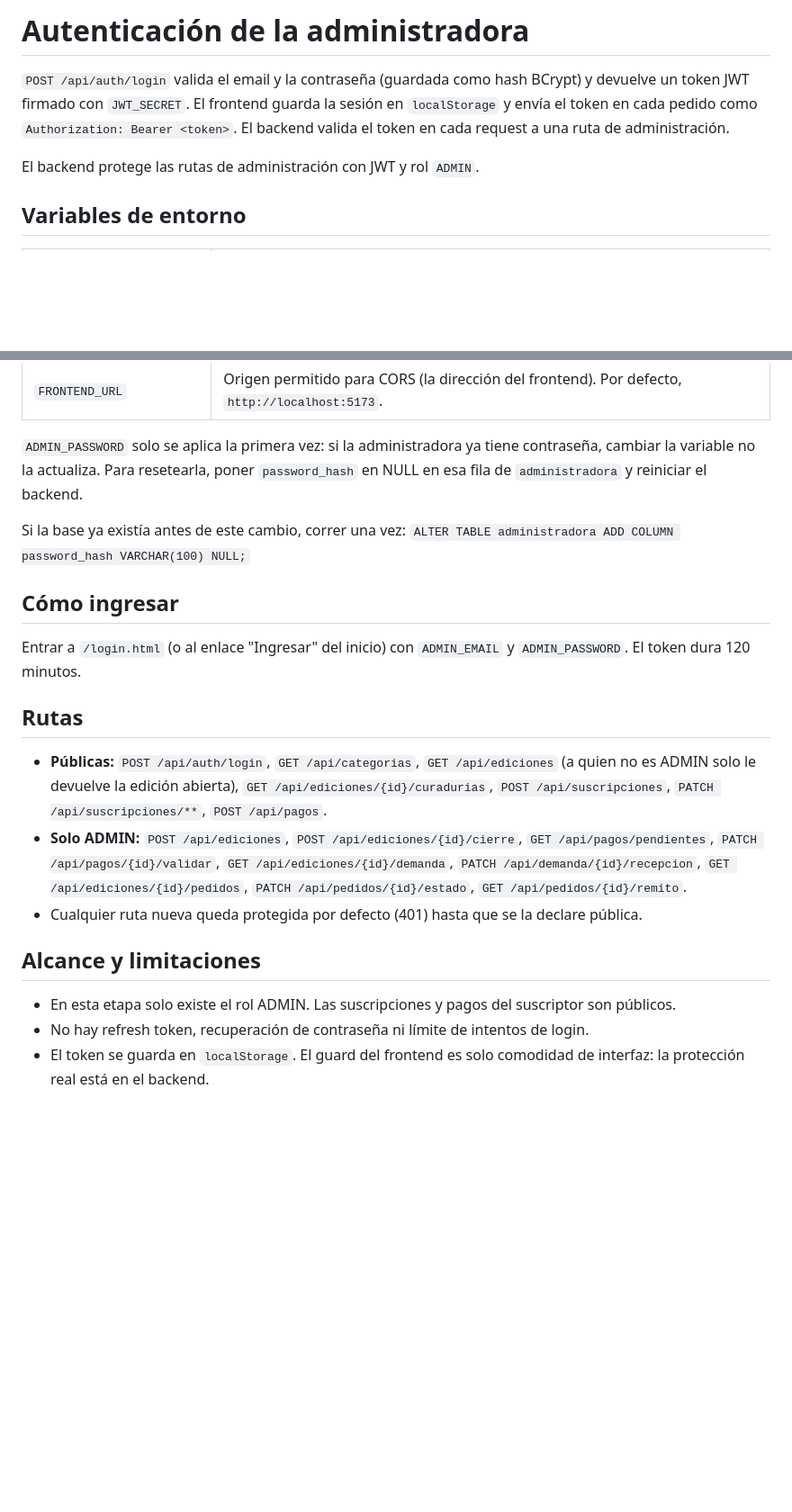
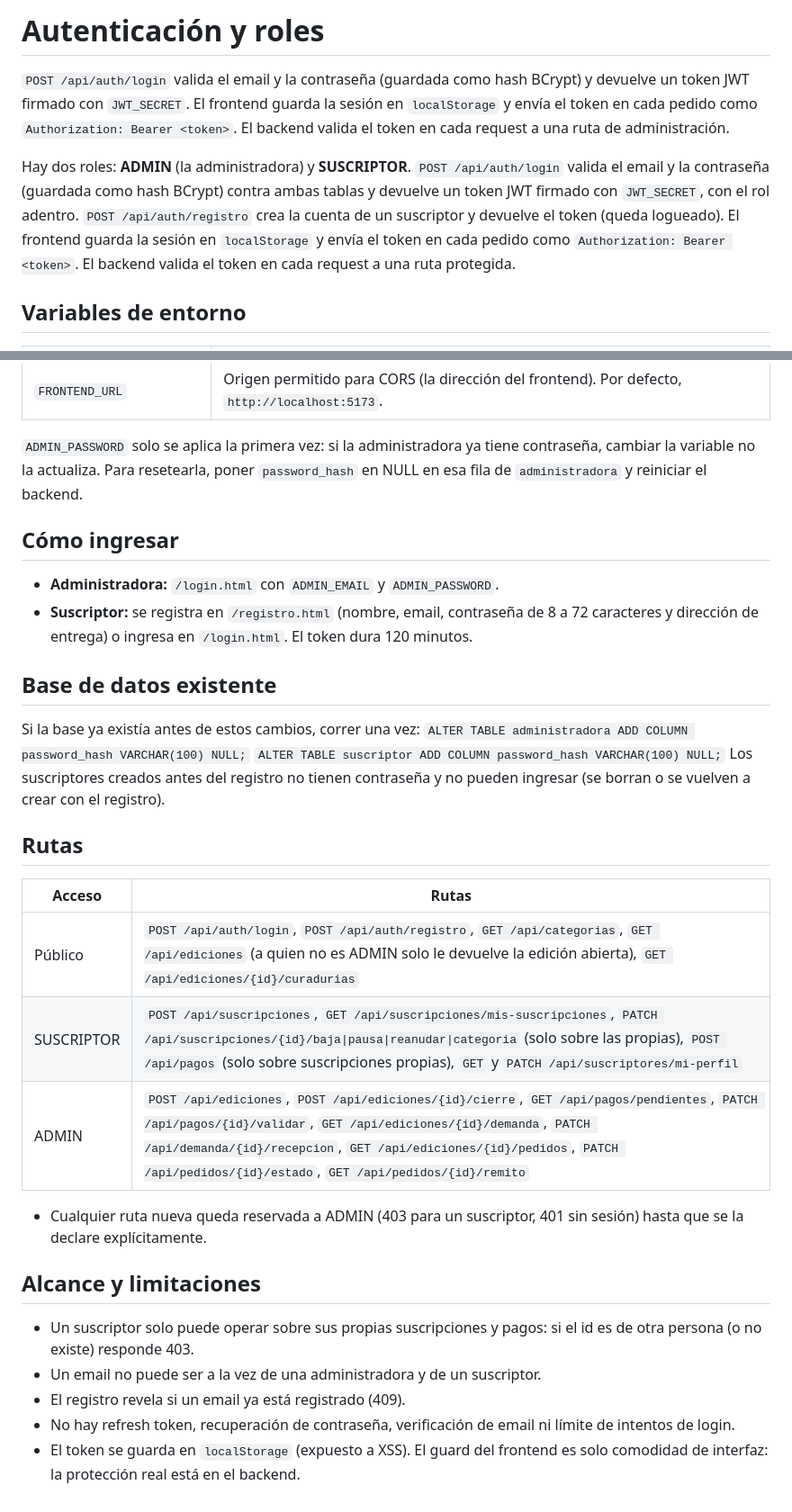
Before and after one commit to Emilce97/TFI-CajasLiterarias, a Markdown page: docs/autenticacion.md, 2 parts joined by grey strips. Shown: that part at 90% size. Rendered like a GitHub page; blank space fills up the shorter version.

```diff
--- a/docs/autenticacion.md
+++ b/docs/autenticacion.md
@@ -1,8 +1,8 @@
-# Autenticación de la administradora
+# Autenticación y roles
 
 `POST /api/auth/login` valida el email y la contraseña (guardada como hash BCrypt) y devuelve un token JWT firmado con `JWT_SECRET`. El frontend guarda la sesión en `localStorage` y envía el token en cada pedido como `Authorization: Bearer <token>`. El backend valida el token en cada request a una ruta de administración.
 
-El backend protege las rutas de administración con JWT y rol `ADMIN`.
+Hay dos roles: **ADMIN** (la administradora) y **SUSCRIPTOR**. `POST /api/auth/login` valida el email y la contraseña (guardada como hash BCrypt) contra ambas tablas y devuelve un token JWT firmado con `JWT_SECRET`, con el rol adentro. `POST /api/auth/registro` crea la cuenta de un suscriptor y devuelve el token (queda logueado). El frontend guarda la sesión en `localStorage` y envía el token en cada pedido como `Authorization: Bearer <token>`. El backend valida el token en cada request a una ruta protegida.
 
 ## Variables de entorno
 | Variable | Uso |
@@ -15,18 +15,29 @@ El backend protege las rutas de administración con JWT y rol `ADMIN`.
 
 `ADMIN_PASSWORD` solo se aplica la primera vez: si la administradora ya tiene contraseña, cambiar la variable no la actualiza. Para resetearla, poner `password_hash` en NULL en esa fila de `administradora` y reiniciar el backend.
 
-Si la base ya existía antes de este cambio, correr una vez:
+## Cómo ingresar
+- **Administradora:** `/login.html` con `ADMIN_EMAIL` y `ADMIN_PASSWORD`.
+- **Suscriptor:** se registra en `/registro.html` (nombre, email, contraseña de 8 a 72 caracteres y dirección de entrega) o ingresa en `/login.html`.
+El token dura 120 minutos.
+
+## Base de datos existente
+Si la base ya existía antes de estos cambios, correr una vez:
 `ALTER TABLE administradora ADD COLUMN password_hash VARCHAR(100) NULL;`
+`ALTER TABLE suscriptor ADD COLUMN password_hash VARCHAR(100) NULL;`
+Los suscriptores creados antes del registro no tienen contraseña y no pueden ingresar (se borran o se vuelven a crear con el registro).
 
-## Cómo ingresar
-Entrar a `/login.html` (o al enlace "Ingresar" del inicio) con `ADMIN_EMAIL` y `ADMIN_PASSWORD`. El token dura 120 minutos.
 
 ## Rutas
-- **Públicas:** `POST /api/auth/login`, `GET /api/categorias`, `GET /api/ediciones` (a quien no es ADMIN solo le devuelve la edición abierta), `GET /api/ediciones/{id}/curadurias`, `POST /api/suscripciones`, `PATCH /api/suscripciones/**`, `POST /api/pagos`.
-- **Solo ADMIN:** `POST /api/ediciones`, `POST /api/ediciones/{id}/cierre`, `GET /api/pagos/pendientes`, `PATCH /api/pagos/{id}/validar`, `GET /api/ediciones/{id}/demanda`, `PATCH /api/demanda/{id}/recepcion`, `GET /api/ediciones/{id}/pedidos`, `PATCH /api/pedidos/{id}/estado`, `GET /api/pedidos/{id}/remito`.
-- Cualquier ruta nueva queda protegida por defecto (401) hasta que se la declare pública.
+| Acceso | Rutas |
+|---|---|
+| Público | `POST /api/auth/login`, `POST /api/auth/registro`, `GET /api/categorias`, `GET /api/ediciones` (a quien no es ADMIN solo le devuelve la edición abierta), `GET /api/ediciones/{id}/curadurias` |
+| SUSCRIPTOR | `POST /api/suscripciones`, `GET /api/suscripciones/mis-suscripciones`, `PATCH /api/suscripciones/{id}/baja\|pausa\|reanudar\|categoria` (solo sobre las propias), `POST /api/pagos` (solo sobre suscripciones propias), `GET` y `PATCH /api/suscriptores/mi-perfil` |
+| ADMIN | `POST /api/ediciones`, `POST /api/ediciones/{id}/cierre`, `GET /api/pagos/pendientes`, `PATCH /api/pagos/{id}/validar`, `GET /api/ediciones/{id}/demanda`, `PATCH /api/demanda/{id}/recepcion`, `GET /api/ediciones/{id}/pedidos`, `PATCH /api/pedidos/{id}/estado`, `GET /api/pedidos/{id}/remito` |
+- Cualquier ruta nueva queda reservada a ADMIN (403 para un suscriptor, 401 sin sesión) hasta que se la declare explícitamente.
 
 ## Alcance y limitaciones
-- En esta etapa solo existe el rol ADMIN. Las suscripciones y pagos del suscriptor son públicos.
-- No hay refresh token, recuperación de contraseña ni límite de intentos de login.
-- El token se guarda en `localStorage`. El guard del frontend es solo comodidad de interfaz: la protección real está en el backend.
+- Un suscriptor solo puede operar sobre sus propias suscripciones y pagos: si el id es de otra persona (o no existe) responde 403.
+- Un email no puede ser a la vez de una administradora y de un suscriptor.
+- El registro revela si un email ya está registrado (409).
+- No hay refresh token, recuperación de contraseña, verificación de email ni límite de intentos de login.
+- El token se guarda en `localStorage` (expuesto a XSS). El guard del frontend es solo comodidad de interfaz: la protección real está en el backend.
```
Also changed, not shown: README.md (+1 -1 lines), docs/der.md (+3 -3 lines), docs/img/der-diagrama.png.
